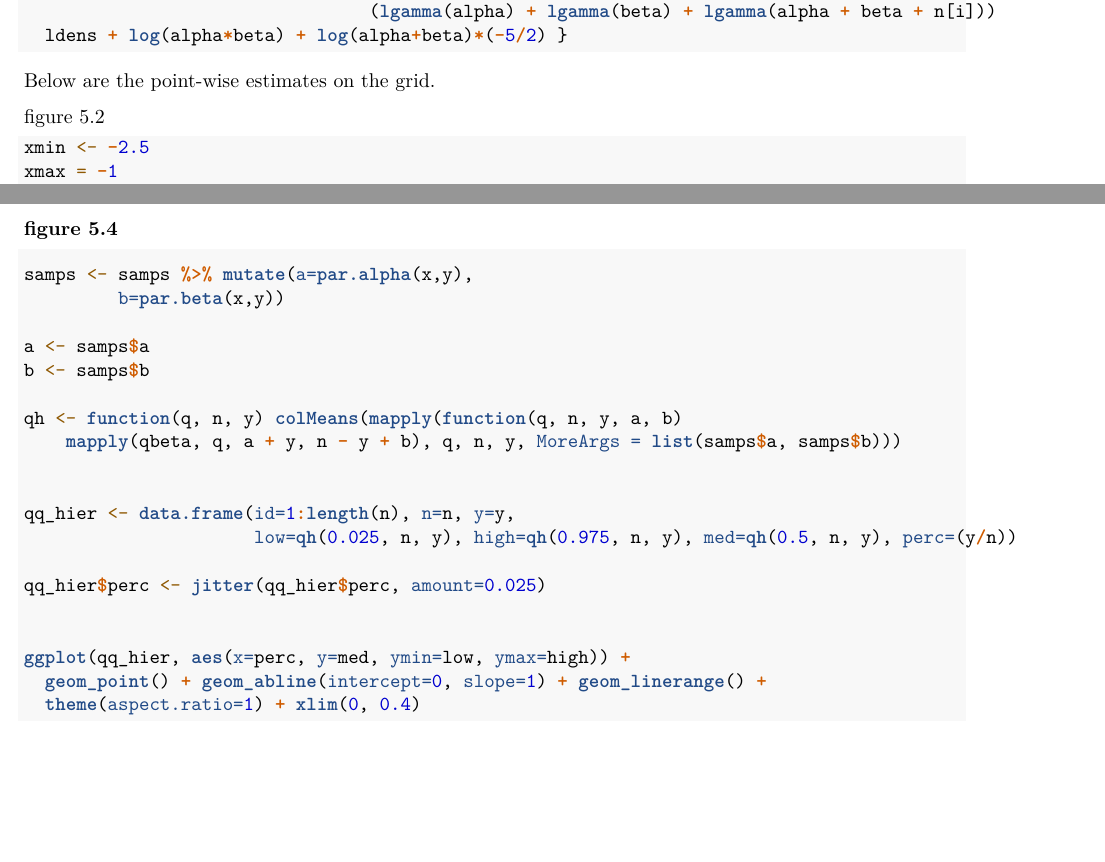
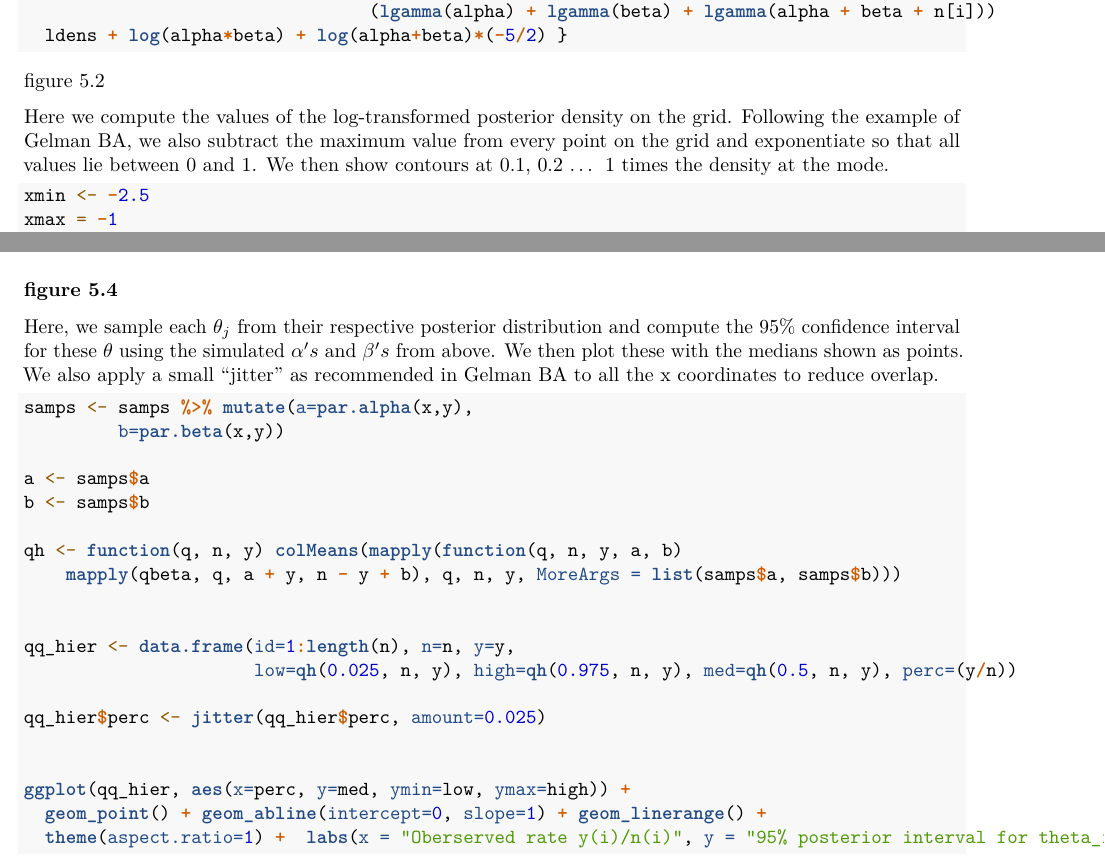
Before and after one commit to Eph97/Gelman-Replication, an R Markdown document (02_code/replicate.Rmd): two parts of pages 2 and 4 of 8 before the commit and two parts of pages 2 and 4 of 7 after it, joined at a grey line, cut so that both start at the same text, the shorter picture padded with empty space. Rendered offline with R 4.5, knitr and Pandoc, then LaTeX, with nearby package versions; code that draws random numbers runs with fixed seeds of ours; some code elsewhere in the file could not run offline.

Commit message:
added descriptions for code blocks

````diff
--- a/02_code/replicate.Rmd
+++ b/02_code/replicate.Rmd
@@ -57,9 +57,10 @@ marg_post = function(alpha, beta){
 
 ```
 
-Below are the point-wise estimates on the grid.
 
 figure 5.2
+
+Here we compute the values of the log-transformed posterior density on the grid. Following the example of Gelman BA, we also subtract the maximum value from every point on the grid and exponentiate so that all values lie between 0 and 1. We then show contours at 0.1, 0.2 ... 1 times the density at the mode.
 
 ```{r}
 xmin <- -2.5
@@ -127,6 +134,10 @@ sam
 ```
 
 ### figure 5.4
+
+
+Here, we sample each $\theta_j$ from their respective posterior distribution and compute the 95% confidence interval for these $\theta$ using the simulated
+$\alpha's$ and $\beta's$ from above. We then plot these with the medians shown as points. We also apply a small "jitter" as recommended in Gelman BA to all the x coordinates to reduce overlap.
 ```{r}
 samps <- samps %>% mutate(a=par.alpha(x,y),
          b=par.beta(x,y))
@@ -146,6 +157,6 @@ qq_hier$perc <- jitter(qq_hier$perc, amount=0.025)
 
 ggplot(qq_hier, aes(x=perc, y=med, ymin=low, ymax=high)) +
   geom_point() + geom_abline(intercept=0, slope=1) + geom_linerange() +
-  theme(aspect.ratio=1) + xlim(0, 0.4)
+  theme(aspect.ratio=1) +  labs(x = "Oberserved rate y(i)/n(i)", y = "95% posterior interval for theta_i")
 
 
````
Also changed, not shown: 02_code/replicate.Rmd (11 more changed lines).
